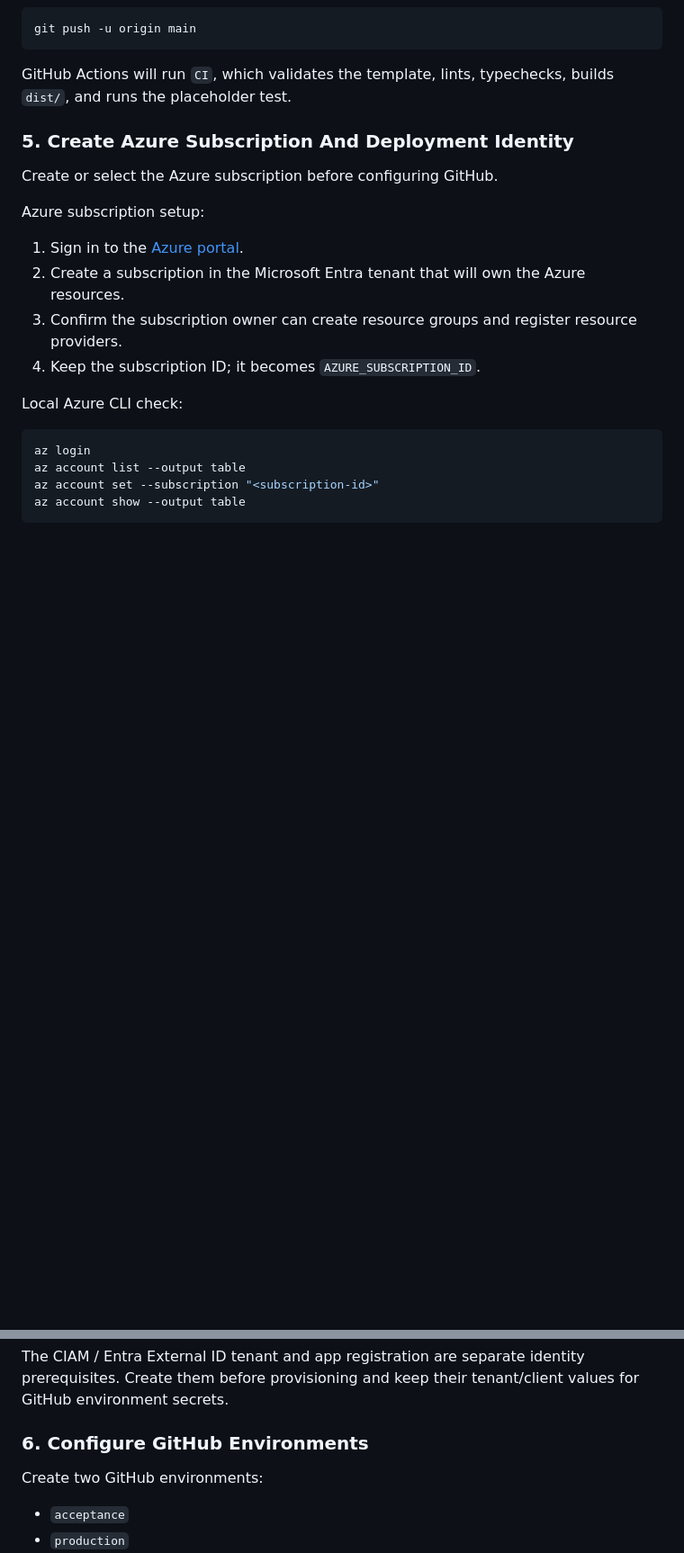
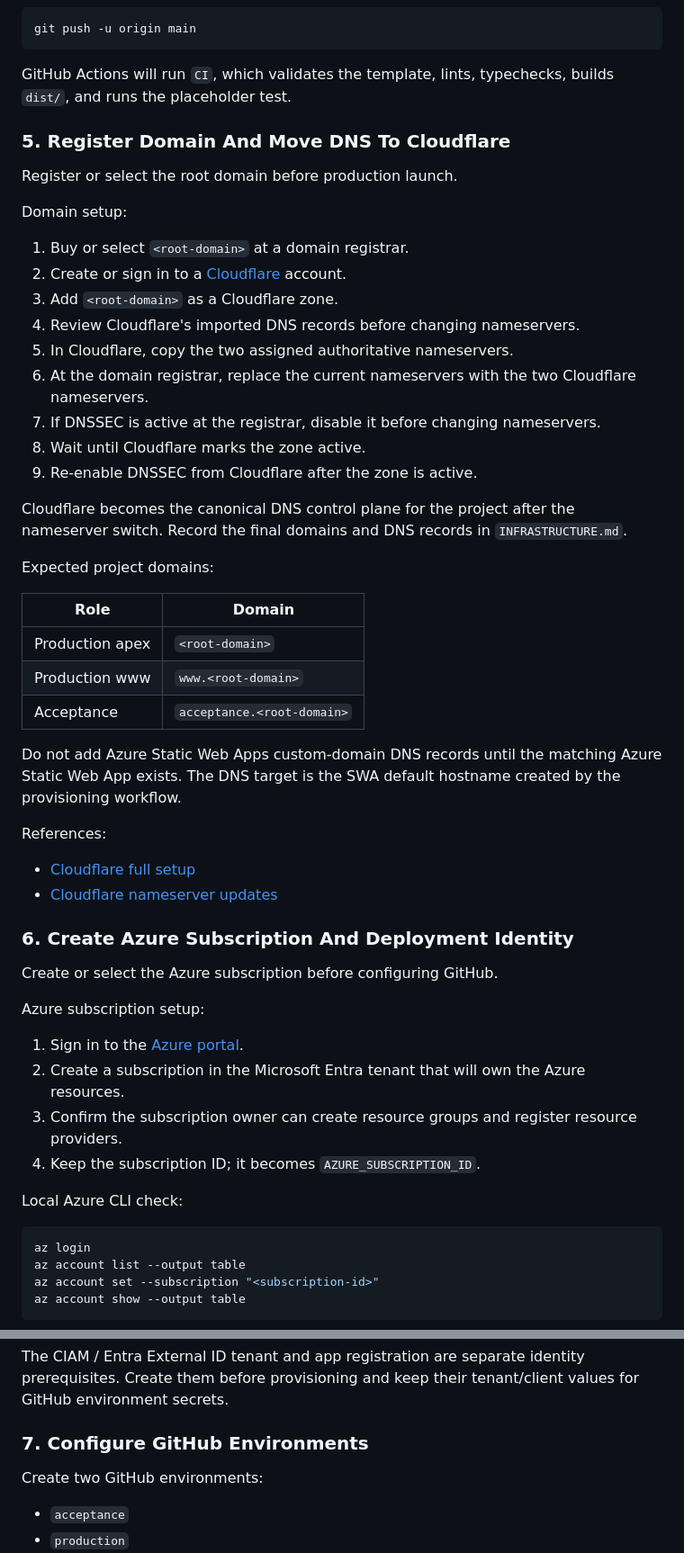
Before and after one commit to patricksavalle/swa-template, a Markdown page: README.md, 2 parts joined by grey strips. Shown at 90% size. GitHub-like rendering; blank space fills up the shorter version.

Commit message:
Document Cloudflare domain onboarding

```diff
--- a/README.md
+++ b/README.md
@@ -194,7 +194,46 @@ git push -u origin main
 GitHub Actions will run `CI`, which validates the template, lints, typechecks,
 builds `dist/`, and runs the placeholder test.
 
-### 5. Create Azure Subscription And Deployment Identity
+### 5. Register Domain And Move DNS To Cloudflare
+
+Register or select the root domain before production launch.
+
+Domain setup:
+
+1. Buy or select `<root-domain>` at a domain registrar.
+2. Create or sign in to a [Cloudflare](https://dash.cloudflare.com/) account.
+3. Add `<root-domain>` as a Cloudflare zone.
+4. Review Cloudflare's imported DNS records before changing nameservers.
+5. In Cloudflare, copy the two assigned authoritative nameservers.
+6. At the domain registrar, replace the current nameservers with the two
+   Cloudflare nameservers.
+7. If DNSSEC is active at the registrar, disable it before changing
+   nameservers.
+8. Wait until Cloudflare marks the zone active.
+9. Re-enable DNSSEC from Cloudflare after the zone is active.
+
+Cloudflare becomes the canonical DNS control plane for the project after the
+nameserver switch. Record the final domains and DNS records in
+`INFRASTRUCTURE.md`.
+
+Expected project domains:
+
+| Role | Domain |
+| --- | --- |
+| Production apex | `<root-domain>` |
+| Production www | `www.<root-domain>` |
+| Acceptance | `acceptance.<root-domain>` |
+
+Do not add Azure Static Web Apps custom-domain DNS records until the matching
+Azure Static Web App exists. The DNS target is the SWA default hostname created
+by the provisioning workflow.
+
+References:
+
+- [Cloudflare full setup](https://developers.cloudflare.com/dns/zone-setups/full-setup/setup/)
+- [Cloudflare nameserver updates](https://developers.cloudflare.com/dns/nameservers/update-nameservers/)
+
+### 6. Create Azure Subscription And Deployment Identity
 
 Create or select the Azure subscription before configuring GitHub.
 
@@ -265,7 +304,7 @@ The CIAM / Entra External ID tenant and app registration are separate identity
 prerequisites. Create them before provisioning and keep their tenant/client
 values for GitHub environment secrets.
 
-### 6. Configure GitHub Environments
+### 7. Configure GitHub Environments
 
 Create two GitHub environments:
 
```
Also changed, not shown: other parts of README.md (+3 -3 lines).
